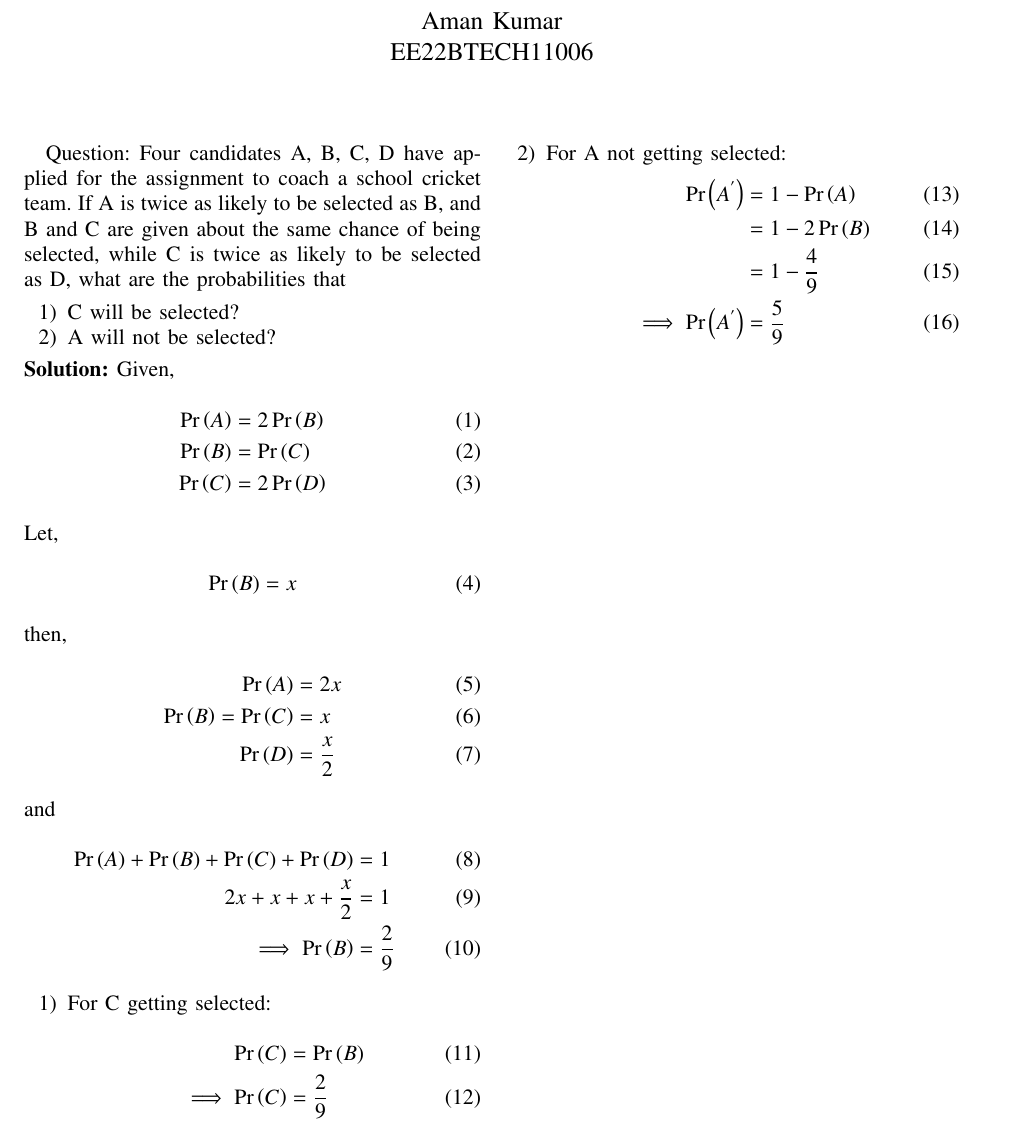
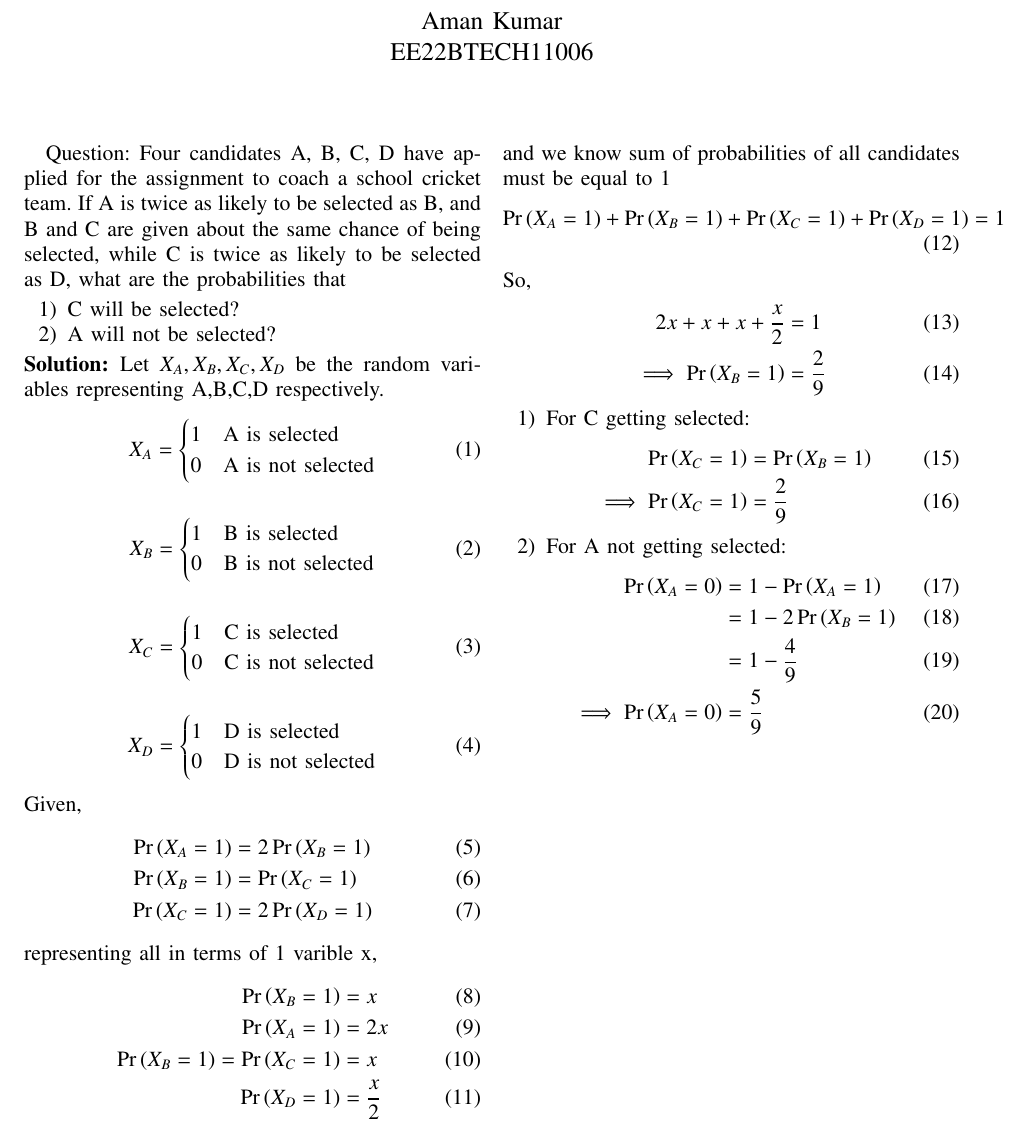
Before and after one commit to Ammy572/NCERT, a LaTeX paper (11.16.3.9/main.tex): part of the page, cut so that both start at the same text. The pictures show the PDF file 11.16.3.9/main.pdf that the author committed with the source.

Commit message:
Add files via upload

```diff
--- a/11.16.3.9/main.tex
+++ b/11.16.3.9/main.tex
@@ -221,5 +221,37 @@ as D, what are the probabilities that
 \item A will not be selected?
 \end{enumerate}
 \solution
+Let $X_A,X_B,X_C,X_D$ be the random variables representing A,B,C,D respectively.
+\begin{align}
+X_A &=
+	\begin{cases}
+	1 & $A is selected$\\
+	0 & $A is not selected$
+	\end{cases}
+\end{align}
+\begin{align}
+X_B &=
+	\begin{cases}
+	1 & $B is selected$\\
+	0 & $B is not selected$
+	\end{cases}
+\end{align}
+\begin{align}
+X_C &=
+	\begin{cases}
+	1 & $C is selected$\\
+	0 & $C is not selected$
+	\end{cases}
+\end{align}
+\begin{align}
+X_D &=
+	\begin{cases}
+	1 & $D is selected$\\
+	0 & $D is not selected$
+	\end{cases}
+\end{align}
 Given,
 \begin{align}
+\pr{X_A = 1} &= 2\pr{X_B =1}\\
+\pr{X_B = 1} &= \pr{X_C = 1}\\
+\pr{X_C = 1} &= 2\pr{X_D = 1}
@@ -229,7 +258,11 @@ Given,
 \end{align}
-Let,
+representing all in terms of 1 varible x,
 \begin{align}
-\pr{B} &= x
+\pr{X_B = 1} &= x\\
+\pr{X_A = 1} &= 2x \\
+\pr{X_B = 1} = \pr{X_C = 1} &= x\\
+\pr{X_D = 1} &= \frac{x}{2}
 \end{align}
-then,
+and we know sum of probabilities of all candidates must be equal to 1
 \begin{align}
+\pr{X_A = 1}+\pr{X_B = 1}+\pr{X_C = 1}+\pr{X_D = 1} &= 1
@@ -239,23 +269,22 @@ then,
 \end{align}
-and
+So,
 \begin{align}
-\pr{A}+\pr{B}+\pr{C}+\pr{D} &= 1\\
 2x + x + x + \frac{x}{2} &= 1\\
-\implies \pr{B} &= \frac{2}{9}
+\implies \pr{X_B = 1} &= \frac{2}{9}
 \end{align}
 \begin{enumerate}
 \item
 For C getting selected:
 \begin{align}
-\pr{C} &= \pr{B}\\
-\implies \pr{C} &= \frac{2}{9}
+\pr{X_C = 1} &= \pr{X_B = 1}\\
+\implies \pr{X_C = 1} &= \frac{2}{9}
 \end{align}
 \item
 For A not getting selected:
 \begin{align}
-\pr{A^'} &= 1 - \pr{A}\\
-&= 1 - 2\pr{B}\\
+\pr{X_A = 0} &= 1 - \pr{X_A = 1}\\
+&= 1 - 2\pr{X_B = 1}\\
 &= 1 - \frac{4}{9}\\
-\implies \pr{A^'} &= \frac{5}{9}
+\implies \pr{X_A = 0} &= \frac{5}{9}
 \end{align}
 \end{document}
```
Also changed, not shown: 11.16.3.9/main.pdf, 11.16.3.9/main.tex (6 more changed lines).
